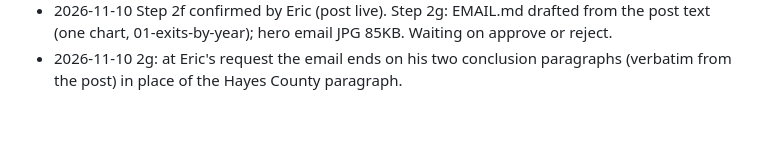
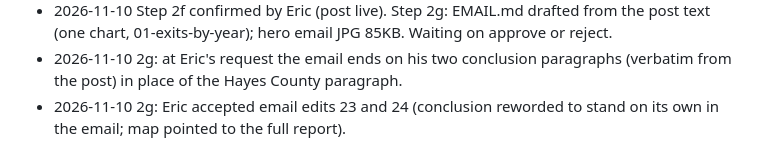
Before and after one commit to Data4ThePeople/SNAP_Locations, a Markdown page: STATUS.md, the part around the change. Drawn GitHub-style; blank space fills up the shorter version.

Commit message:
snap-stores-leaving-2026: email edits 23 and 24
Co-Authored-By: Claude Opus 5.5 <noreply@anthropic.com>

```diff
--- a/STATUS.md
+++ b/STATUS.md
@@ -80,3 +80,4 @@ None. No later step had been confirmed under this file.
 - 2026-11-10 2f: Eric set the publication date, November 10, 2026, 7:45 a.m. Eastern (`date: 2026-11-10`, `time: 07:45:00-05:00`); draft re-pushed (same document) in the Migration Release.
 - 2026-11-10 Step 2f confirmed by Eric (post live). Step 2g: EMAIL.md drafted from the post text (one chart, 01-exits-by-year); hero email JPG 85KB. Waiting on approve or reject.
 - 2026-11-10 2g: at Eric's request the email ends on his two conclusion paragraphs (verbatim from the post) in place of the Hayes County paragraph.
+- 2026-11-10 2g: Eric accepted email edits 23 and 24 (conclusion reworded to stand on its own in the email; map pointed to the full report).
```
Also changed, not shown: posts/snap-stores-leaving-2026/EMAIL.md (+2 -2 lines).
